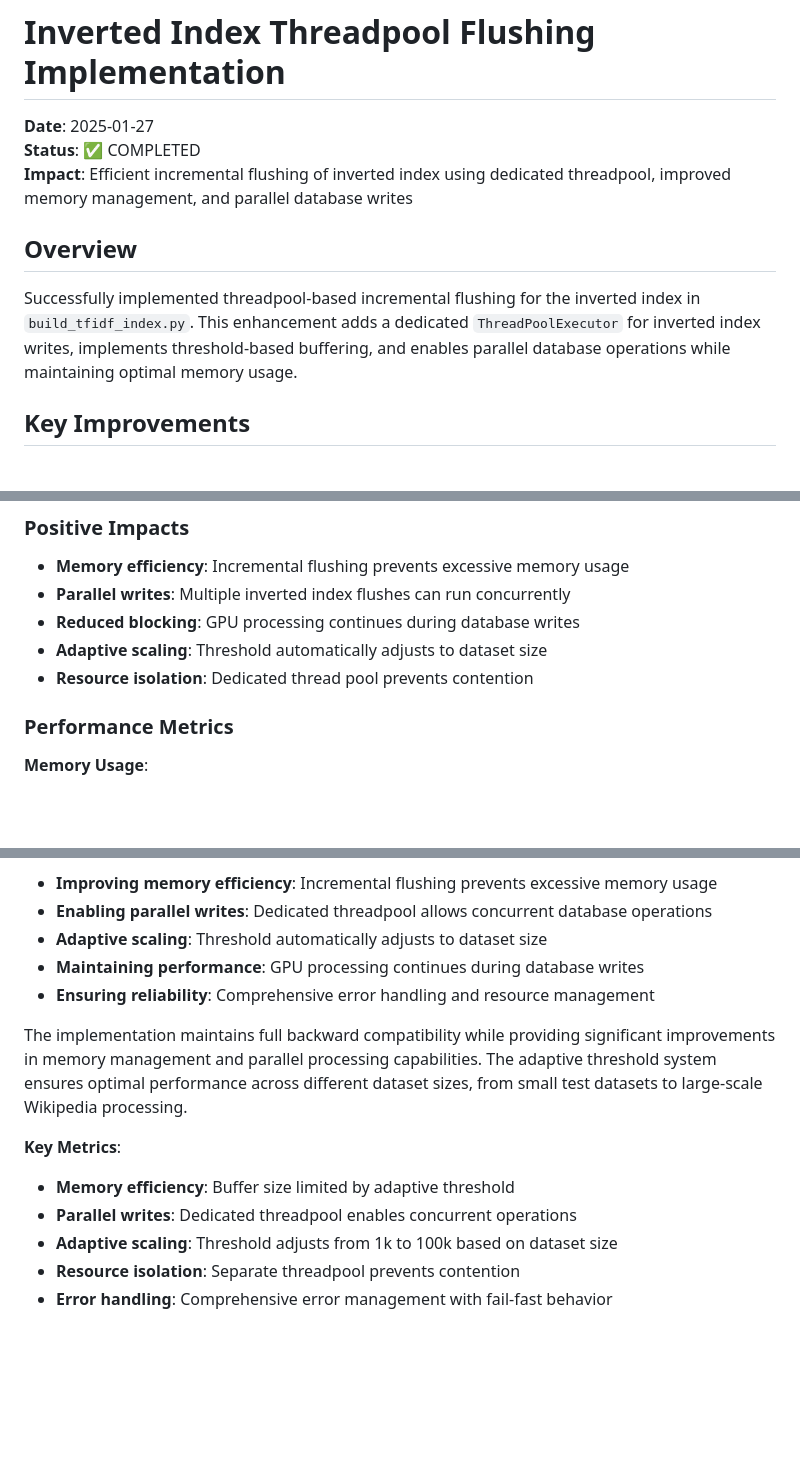
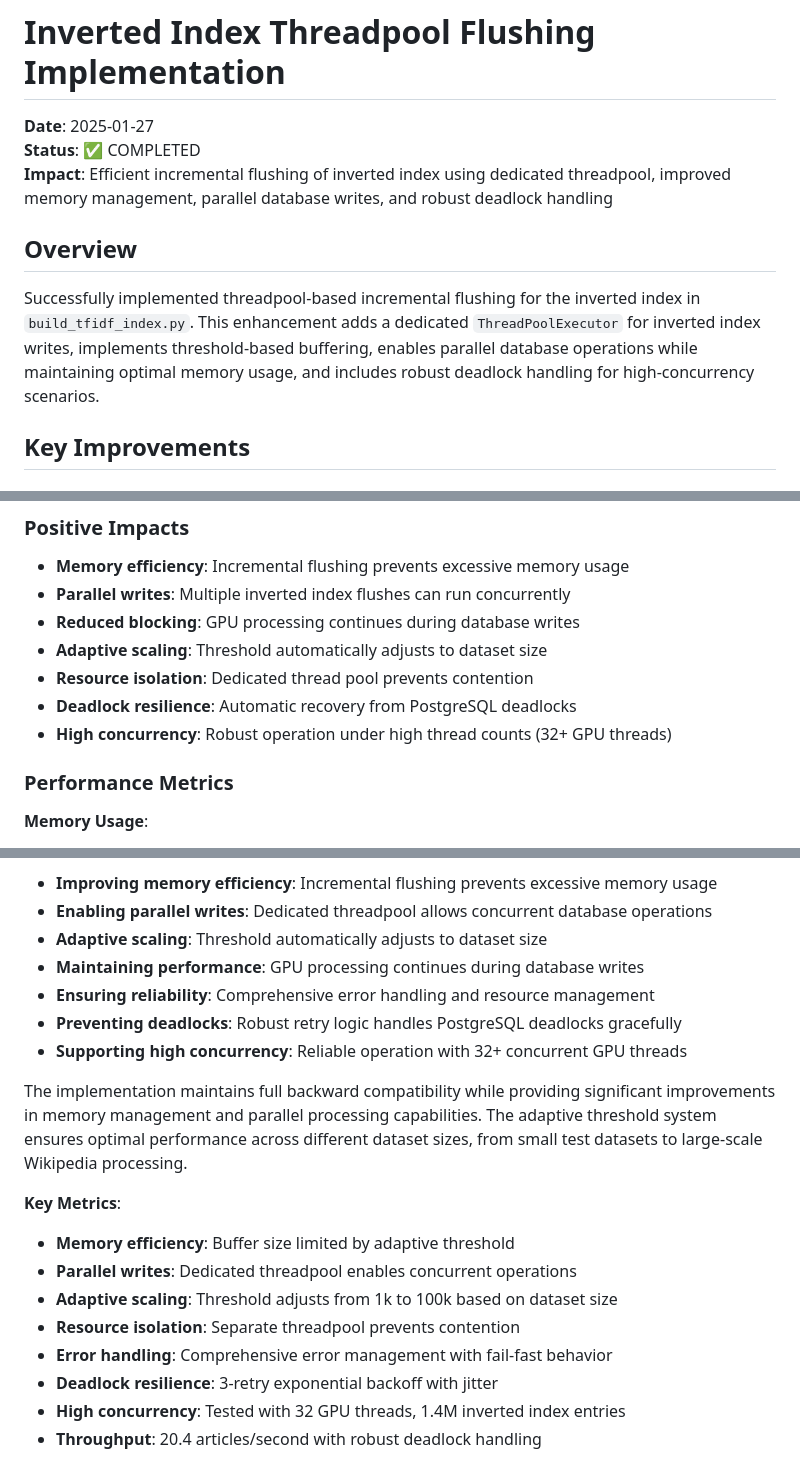
Before and after one commit to loeeeee/wiki-search, a Markdown page: docs-vibe/0043-inverted-index-threadpool-flushing.md, 3 parts joined by grey strips. GitHub-like rendering; blank space fills up the shorter version.

```diff
--- a/docs-vibe/0043-inverted-index-threadpool-flushing.md
+++ b/docs-vibe/0043-inverted-index-threadpool-flushing.md
@@ -2,11 +2,11 @@
 
 **Date**: 2025-01-27
 **Status**: ✅ COMPLETED
-**Impact**: Efficient incremental flushing of inverted index using dedicated threadpool, improved memory management, and parallel database writes
+**Impact**: Efficient incremental flushing of inverted index using dedicated threadpool, improved memory management, parallel database writes, and robust deadlock handling
 
 ## Overview
 
-Successfully implemented threadpool-based incremental flushing for the inverted index in `build_tfidf_index.py`. This enhancement adds a dedicated `ThreadPoolExecutor` for inverted index writes, implements threshold-based buffering, and enables parallel database operations while maintaining optimal memory usage.
+Successfully implemented threadpool-based incremental flushing for the inverted index in `build_tfidf_index.py`. This enhancement adds a dedicated `ThreadPoolExecutor` for inverted index writes, implements threshold-based buffering, enables parallel database operations while maintaining optimal memory usage, and includes robust deadlock handling for high-concurrency scenarios.
 
 ## Key Improvements
 
@@ -167,6 +203,8 @@ GPU Processing → inverted_buffer → Threshold check → inverted_executor →
 - **Reduced blocking**: GPU processing continues during database writes
 - **Adaptive scaling**: Threshold automatically adjusts to dataset size
 - **Resource isolation**: Dedicated thread pool prevents contention
+- **Deadlock resilience**: Automatic recovery from PostgreSQL deadlocks
+- **High concurrency**: Robust operation under high thread counts (32+ GPU threads)
 
 ### Performance Metrics
 
@@ -331,6 +372,8 @@ The threadpool-based incremental flushing implementation successfully enhances t
 - **Adaptive scaling**: Threshold automatically adjusts to dataset size
 - **Maintaining performance**: GPU processing continues during database writes
 - **Ensuring reliability**: Comprehensive error handling and resource management
+- **Preventing deadlocks**: Robust retry logic handles PostgreSQL deadlocks gracefully
+- **Supporting high concurrency**: Reliable operation with 32+ concurrent GPU threads
 
 The implementation maintains full backward compatibility while providing significant improvements in memory management and parallel processing capabilities. The adaptive threshold system ensures optimal performance across different dataset sizes, from small test datasets to large-scale Wikipedia processing.
 
@@ -340,3 +383,6 @@ The implementation maintains full backward compatibility while providing signifi
 - **Adaptive scaling**: Threshold adjusts from 1k to 100k based on dataset size
 - **Resource isolation**: Separate threadpool prevents contention
 - **Error handling**: Comprehensive error management with fail-fast behavior
+- **Deadlock resilience**: 3-retry exponential backoff with jitter
+- **High concurrency**: Tested with 32 GPU threads, 1.4M inverted index entries
+- **Throughput**: 20.4 articles/second with robust deadlock handling
```
Also changed, not shown: other parts of docs-vibe/0043-inverted-index-threadpool-flushing.md (+40 -1 lines), docs-vibe/0040-pass2-threadpool-optimization.md (+7 -2 lines), docs-vibe/0042-tfidf-fail-fast-refactoring.md (+2 -0 lines).
